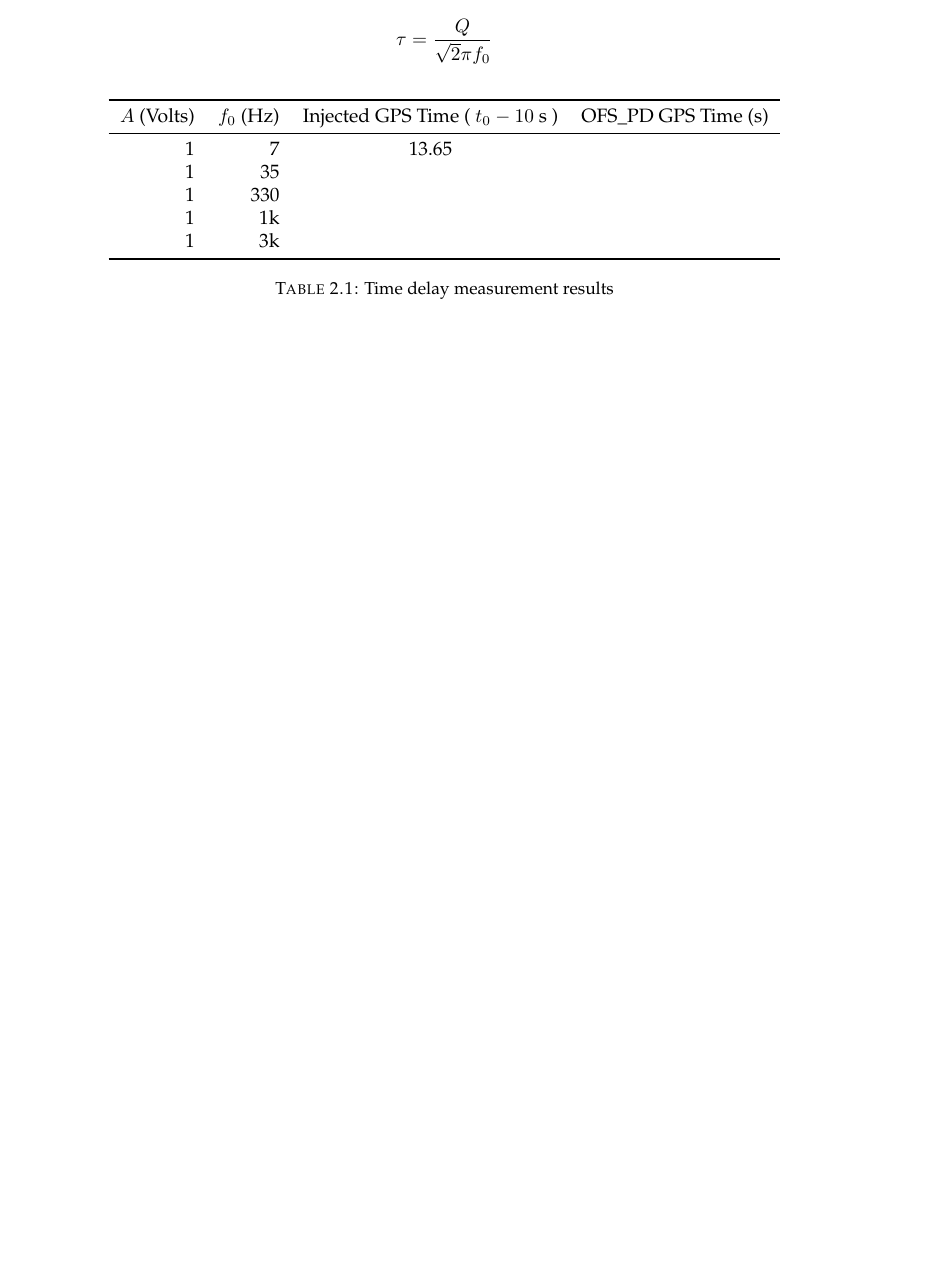
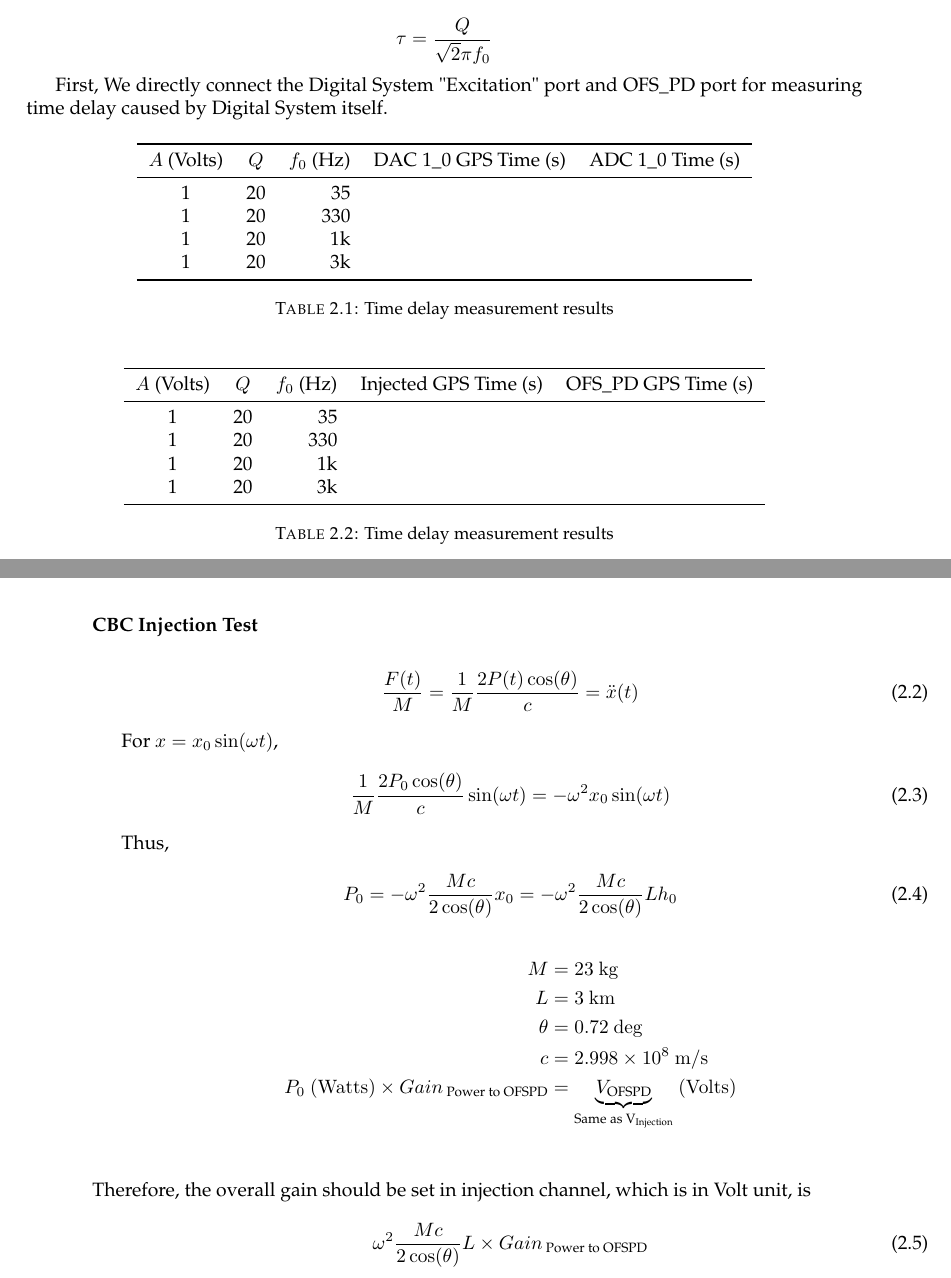
Before and after one commit to ASIoPGW/test_procedure, a LaTeX thesis (main.tex, which reads Chapters/Chapter2.tex): part of page 27 of 29 before the commit and two parts of pages 31 and 32 of 35 after it, the two joined at a grey line, cut so that both start at the same text, the shorter picture padded with empty space. Compiled offline with pdfLaTeX.

Commit message:
add run1 inj and setup diagram

```diff
--- a/Chapters/Chapter2.tex
+++ b/Chapters/Chapter2.tex
@@ -39,21 +56,42 @@ To investigate the time delay of PCal system, we injected some Sine-Gaussian sig
 
 
 
+
+First, We directly connect the Digital System "Excitation" port and OFS\_PD port for measuring time delay caused by Digital System itself.
+\begin{table}[htbp]
+   \centering
+   %\topcaption{Table captions are better up top} % requires the topcapt package
+   \begin{tabular}{ ccrcc } % Column formatting, @{} suppresses leading/trailing space
+      \toprule
+%      \multicolumn{2}{c}{Item} \\
+%      \cmidrule(r){1-2} % Partial rule. (r) trims the line a little bit on the right; (l) & (lr) also possible
+      $A$ (Volts) & $Q$    & $f_0$ (Hz) & DAC 1\_0 GPS Time (s) & ADC 1\_0 Time (s) \\
+      \midrule
+        1 & 20 & 35   &   &\\
+        1 & 20 & 330  &   &\\
+        1 & 20 & 1k   &   &\\
+        1 & 20 & 3k   &   &\\
+      \bottomrule
+   \end{tabular}
+   \caption{Time delay measurement results}
+   \label{tab:timedelayDGS}
+\end{table}
+
+
 % Requires the booktabs if the memoir class is not being used
 \begin{table}[htbp]
    \centering
    %\topcaption{Table captions are better up top} % requires the topcapt package
-   \begin{tabular}{ rrcc } % Column formatting, @{} suppresses leading/trailing space
+   \begin{tabular}{ ccrcc } % Column formatting, @{} suppresses leading/trailing space
       \toprule
 %      \multicolumn{2}{c}{Item} \\
 %      \cmidrule(r){1-2} % Partial rule. (r) trims the line a little bit on the right; (l) & (lr) also possible
-      $A$ (Volts)   & $f_0$ (Hz) & Injected GPS Time (~$t_0-10$ s~) & OFS\_PD GPS Time (s) \\
+      $A$ (Volts) & $Q$    & $f_0$ (Hz) & Injected GPS Time (s) & OFS\_PD GPS Time (s) \\
       \midrule
-        1 & 7 & 13.65  \\
-        1 & 35      &  &\\
-        1 & 330     &   &\\
-        1 & 1k      &   &\\
-        1 & 3k      &   &\\
+        1 & 20 & 35   &   &\\
+        1 & 20 & 330  &   &\\
+        1 & 20 & 1k   &   &\\
+        1 & 20 & 3k   &   &\\
       \bottomrule
    \end{tabular}
    \caption{Time delay measurement results}
@@ -63,6 +101,47 @@ To investigate the time delay of PCal system, we injected some Sine-Gaussian sig
 
 
 
+\pagebreak
+\subsubsection{CBC Injection Test}
+
+%\begin{equation}
+%\label{eq:pcaleq}
+%    \Delta L (f) (\mathrm{m} / \mathrm{Hz}) = \frac{2 \Delta P \cos(\theta)}{c} \frac{1}{M (2 \pi f )^2}
+%\end{equation}
+
+\begin{align}
+%\label{eq:pcaleq}
+    \frac{F(t)}{M}=\frac{1}{M} \frac{2 P(t) \cos(\theta)}{c} &= \ddot{x}(t)
+\end{align}
+
+For $x=x_0 \sin(\omega t)$,
+\begin{align}
+%\label{eq:pcaleq}
+    \frac{1}{M} \frac{2 P_0 \cos(\theta)}{c} \sin(\omega t) &=  -\omega^2 x_0 \sin(\omega t)
+\end{align}
+
+Thus,
+\begin{align}
+%\label{eq:pcaleq}
+    P_0 &= -\omega^2 \frac{M c}{2 \cos(\theta)} x_0 = -\omega^2 \frac{M c}{2 \cos(\theta)} L h_0
+\end{align}
+\begin{align*}
+%\label{eq:pcaleq}
+    M &= 23 ~\mathrm{kg} \\
+    L &= 3 ~\mathrm{km}  \\
+    \theta &= 0.72 ~\mathrm{deg}  \\
+    c &= 2.998\times10^8 ~\mathrm{m/s} \\
+    P_0 ~(\mathrm{Watts}) \times Gain_{\text{~Power to OFSPD}} &=
+     \underbrace{V_{\text{OFSPD}}}_{\text{Same as V$_{\text{Injection}}$}}~ (\mathrm{Volts}) \\
+\end{align*}
+Therefore, the overall gain should be set in injection channel, which is in Volt unit, is
+\begin{align}
+%\label{eq:pcaleq}
+    \omega^2 \frac{M c}{2 \cos(\theta)} L \times Gain_{\text{~Power to OFSPD}}
+\end{align}
+
+\pagebreak
+
 \section{Run2 (201702; Toyama)}
 
 \section{Run3 (201703; KAGRA Y-end)}
```
Also changed, not shown: Figures/connection.pdf (added), Figures/ofsPlot.pdf (added), Chapters/Chapter2.tex (17 more changed lines), 1 other file.
